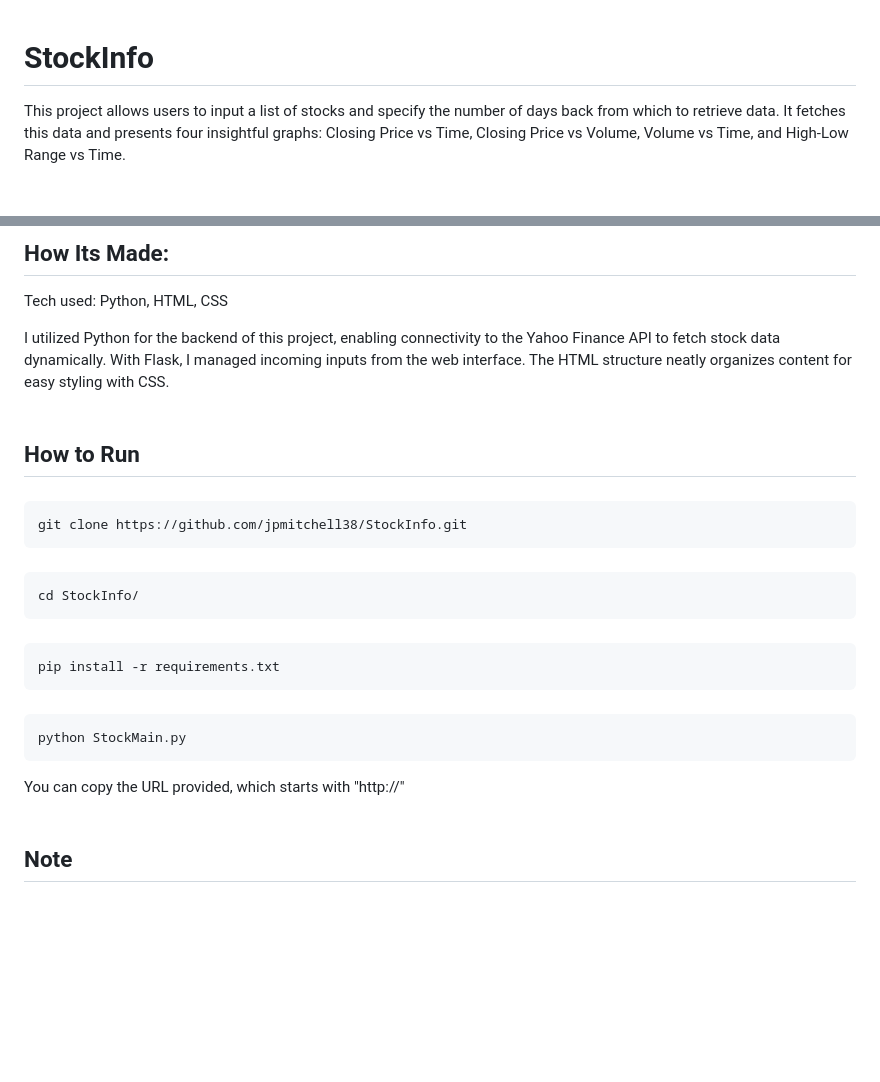
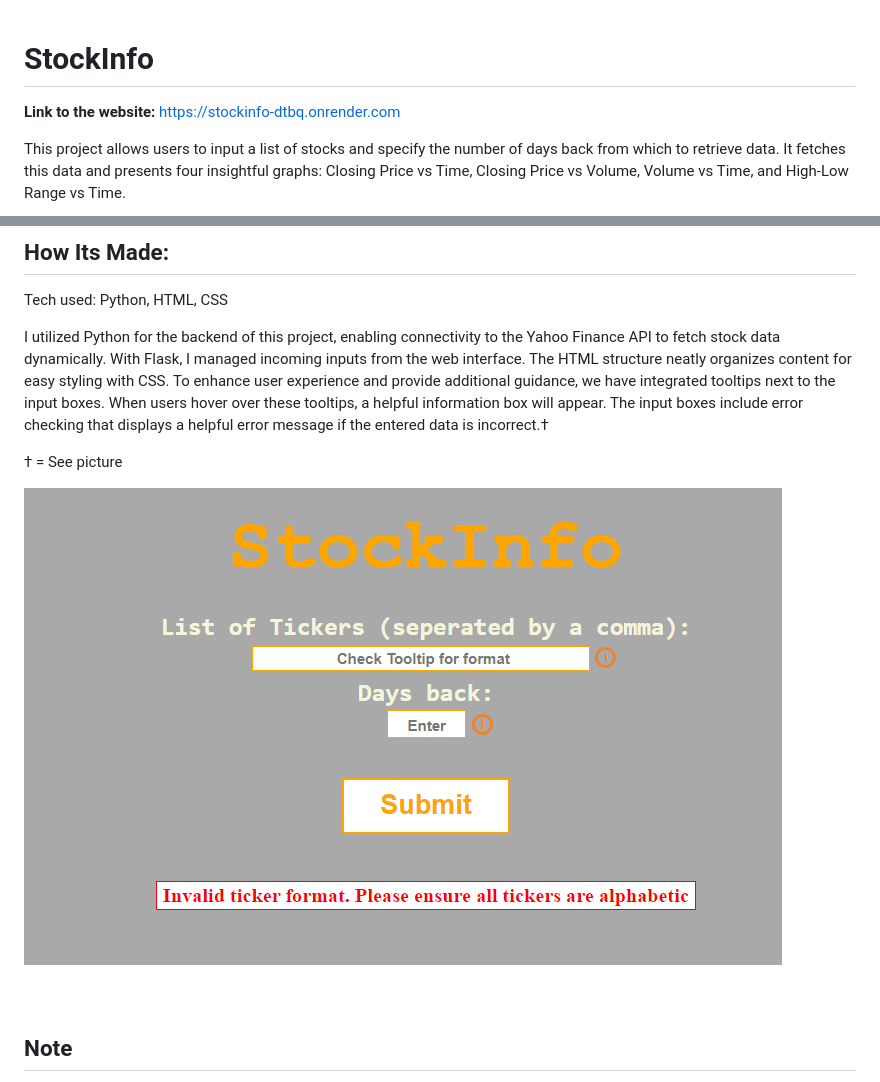
Before and after one commit to jpmitchell38/StockInfo, a Markdown page: README.md, 2 parts joined by grey strips. GitHub-like rendering; pictures changed too: docs/Screenshot 2024-08-05 141635.png (added); blank space fills up the shorter version.

```diff
--- a/README.md
+++ b/README.md
@@ -1,4 +1,6 @@
 # StockInfo
+
+**Link to the website:** https://stockinfo-dtbq.onrender.com
 
 This project allows users to input a list of stocks and specify the number of days back from which to retrieve data. It fetches this data and presents four insightful graphs: Closing Price vs Time, Closing Price vs Volume, Volume vs Time, and High-Low Range vs Time.
 
@@ -15,23 +17,13 @@ Picture 2. Main screen after data is inputted (page is scrolled down)
 
 Tech used: Python, HTML, CSS
 
-I utilized Python for the backend of this project, enabling connectivity to the Yahoo Finance API to fetch stock data dynamically. With Flask, I managed incoming inputs from the web interface. The HTML structure neatly organizes content for easy styling with CSS.
-<br><br>
-## How to Run
+I utilized Python for the backend of this project, enabling connectivity to the Yahoo Finance API to fetch stock data dynamically. With Flask, I managed incoming inputs from the web interface. The HTML structure neatly organizes content for easy styling with CSS. To enhance user experience and provide additional guidance, we have integrated tooltips next to the input boxes. When users hover over these tooltips, a helpful information box will appear. The input boxes include error checking that displays a helpful error message if the entered data is incorrect.†
 
-###
-    git clone https://github.com/jpmitchell38/StockInfo.git
+† = See picture
+<div style="display:flex; justify-content: space-evenly;">
+    <img src="docs/Screenshot 2024-08-05 141635.png" alt="Graph 3" style="width: 33%;"/>
+</div>
 
-###
-    cd StockInfo/
-
-###
-    pip install -r requirements.txt
-
-###
-    python StockMain.py
-
-You can copy the URL provided, which starts with "http://"
 <br><br>
 ## Note
 
```
Also changed, not shown: other parts of README.md (+3 -3 lines), docs/Screenshot 2024-08-05 140436.png (added), docs/Screenshot 2024-08-05 140732.png (added).
